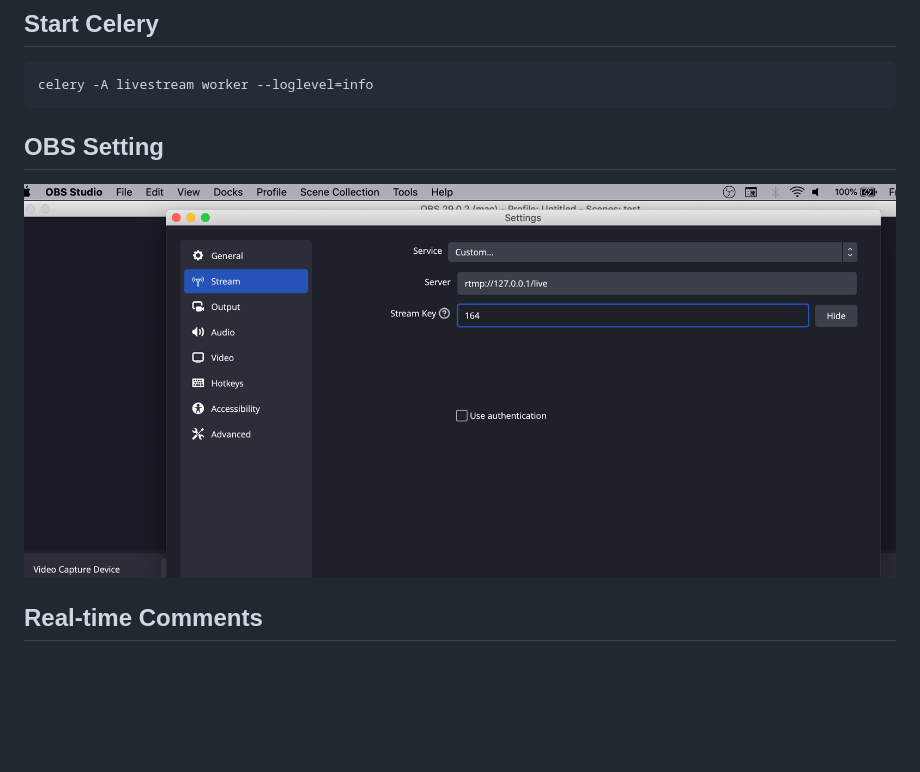
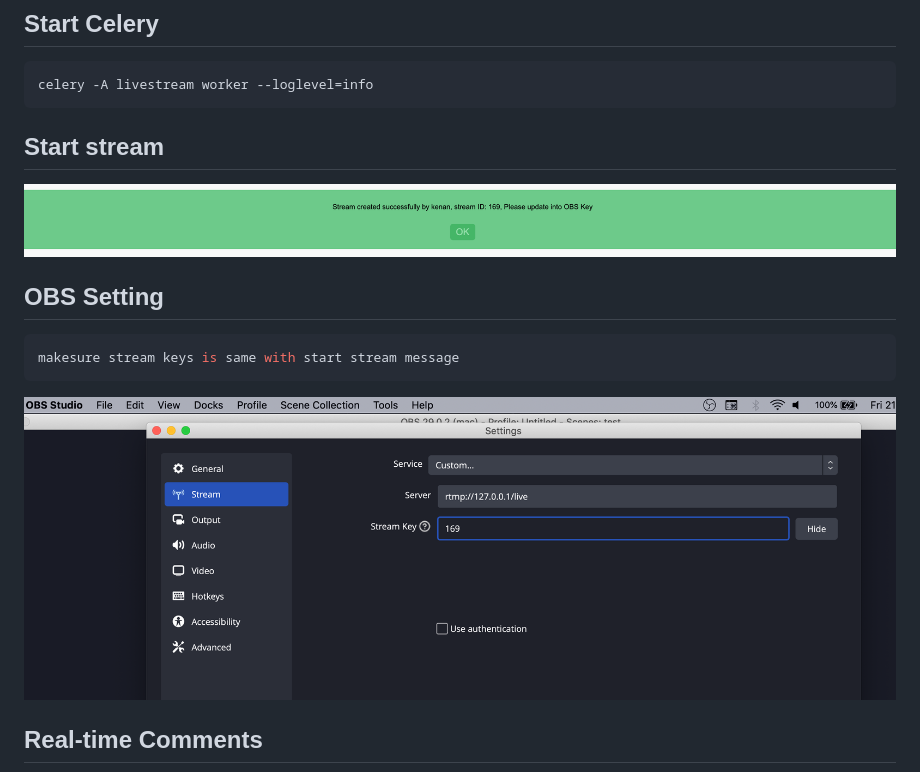
Before and after one commit to Adityapfm99/live-streaming, a Markdown page: README.md, the part around the change. GitHub-like rendering; pictures changed too: image/obs.png, image/start.png (added); blank space fills up the shorter version.

````diff
--- a/README.md
+++ b/README.md
@@ -78,9 +78,15 @@ python manage.py runserver
 ```bash
 celery -A livestream worker --loglevel=info
 ```
+## Start stream
+
+![Alt text](image/start.png)
+
 
 ## OBS Setting
-
+```bash
+makesure stream keys is same with start stream message
+```
 ![Alt text](image/obs.png)
 
 
````
Also changed, not shown: 1 other file.
